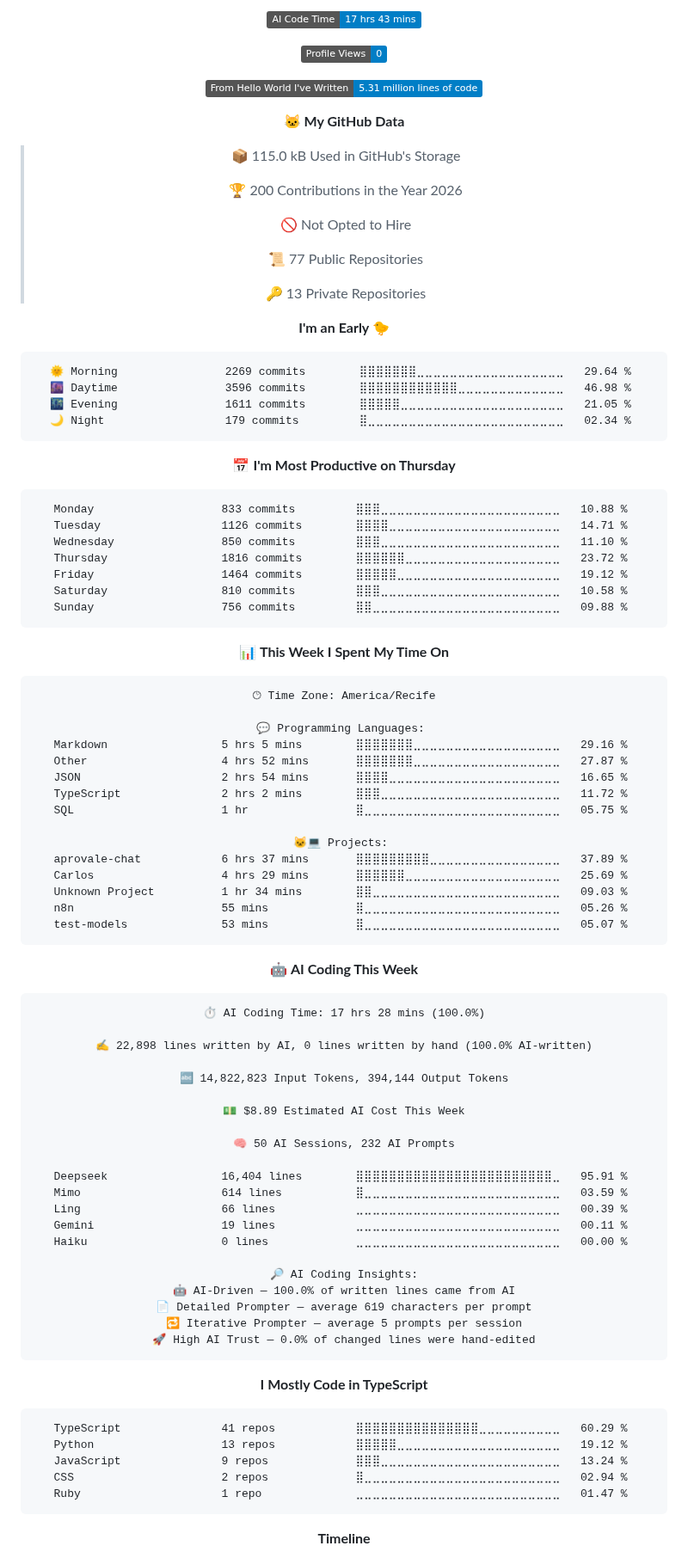
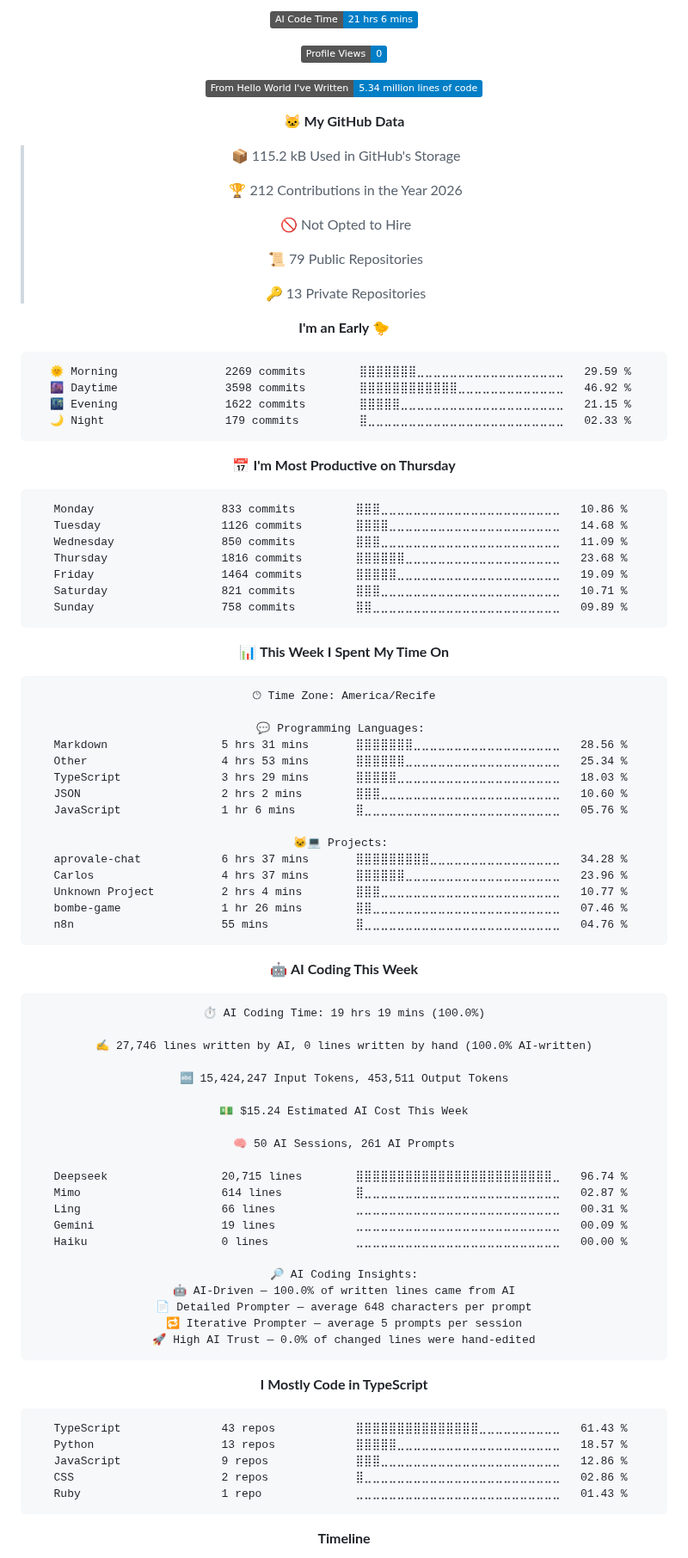
Before and after one commit to Kaduh15/kaduh15, a Markdown page: README.md, the part around one of its changes. Shown at 86% size. GitHub-like rendering; folded sections open; badges without logos.

Commit message:
Updated with Dev Metrics

````diff
--- a/README.md
+++ b/README.md
@@ -80,40 +80,40 @@
 
-![AI Code Time](http://img.shields.io/badge/AI%20Code%20Time-17%20hrs%2043%20mins-blue?style=flat)
+![AI Code Time](http://img.shields.io/badge/AI%20Code%20Time-21%20hrs%206%20mins-blue?style=flat)
 
 ![Profile Views](http://img.shields.io/badge/Profile%20Views-0-blue?style=flat)
 
-![Lines of code](https://img.shields.io/badge/From%20Hello%20World%20I%27ve%20Written-5.31%20million%20lines%20of%20code-blue?style=flat)
+![Lines of code](https://img.shields.io/badge/From%20Hello%20World%20I%27ve%20Written-5.34%20million%20lines%20of%20code-blue?style=flat)
 
 **🐱 My GitHub Data**
 
-> 📦 115.0 kB Used in GitHub's Storage
+> 📦 115.2 kB Used in GitHub's Storage
  >
-> 🏆 200 Contributions in the Year 2026
+> 🏆 212 Contributions in the Year 2026
  >
 > 🚫 Not Opted to Hire
  >
-> 📜 77 Public Repositories
+> 📜 79 Public Repositories
  >
 > 🔑 13 Private Repositories
  >
 **I'm an Early 🐤**
 
 ```text
-🌞 Morning                2269 commits        ⣿⣿⣿⣿⣿⣿⣿⣀⣀⣀⣀⣀⣀⣀⣀⣀⣀⣀⣀⣀⣀⣀⣀⣀⣀   29.64 %
-🌆 Daytime                3596 commits        ⣿⣿⣿⣿⣿⣿⣿⣿⣿⣿⣿⣿⣀⣀⣀⣀⣀⣀⣀⣀⣀⣀⣀⣀⣀   46.98 %
-🌃 Evening                1611 commits        ⣿⣿⣿⣿⣿⣀⣀⣀⣀⣀⣀⣀⣀⣀⣀⣀⣀⣀⣀⣀⣀⣀⣀⣀⣀   21.05 %
-🌙 Night                  179 commits         ⣿⣀⣀⣀⣀⣀⣀⣀⣀⣀⣀⣀⣀⣀⣀⣀⣀⣀⣀⣀⣀⣀⣀⣀⣀   02.34 %
+🌞 Morning                2269 commits        ⣿⣿⣿⣿⣿⣿⣿⣀⣀⣀⣀⣀⣀⣀⣀⣀⣀⣀⣀⣀⣀⣀⣀⣀⣀   29.59 %
+🌆 Daytime                3598 commits        ⣿⣿⣿⣿⣿⣿⣿⣿⣿⣿⣿⣿⣀⣀⣀⣀⣀⣀⣀⣀⣀⣀⣀⣀⣀   46.92 %
+🌃 Evening                1622 commits        ⣿⣿⣿⣿⣿⣀⣀⣀⣀⣀⣀⣀⣀⣀⣀⣀⣀⣀⣀⣀⣀⣀⣀⣀⣀   21.15 %
+🌙 Night                  179 commits         ⣿⣀⣀⣀⣀⣀⣀⣀⣀⣀⣀⣀⣀⣀⣀⣀⣀⣀⣀⣀⣀⣀⣀⣀⣀   02.33 %
 ```
 📅 **I'm Most Productive on Thursday**
 
 ```text
-Monday                   833 commits         ⣿⣿⣿⣀⣀⣀⣀⣀⣀⣀⣀⣀⣀⣀⣀⣀⣀⣀⣀⣀⣀⣀⣀⣀⣀   10.88 %
-Tuesday                  1126 commits        ⣿⣿⣿⣿⣀⣀⣀⣀⣀⣀⣀⣀⣀⣀⣀⣀⣀⣀⣀⣀⣀⣀⣀⣀⣀   14.71 %
-Wednesday                850 commits         ⣿⣿⣿⣀⣀⣀⣀⣀⣀⣀⣀⣀⣀⣀⣀⣀⣀⣀⣀⣀⣀⣀⣀⣀⣀   11.10 %
-Thursday                 1816 commits        ⣿⣿⣿⣿⣿⣿⣀⣀⣀⣀⣀⣀⣀⣀⣀⣀⣀⣀⣀⣀⣀⣀⣀⣀⣀   23.72 %
-Friday                   1464 commits        ⣿⣿⣿⣿⣿⣀⣀⣀⣀⣀⣀⣀⣀⣀⣀⣀⣀⣀⣀⣀⣀⣀⣀⣀⣀   19.12 %
-Saturday                 810 commits         ⣿⣿⣿⣀⣀⣀⣀⣀⣀⣀⣀⣀⣀⣀⣀⣀⣀⣀⣀⣀⣀⣀⣀⣀⣀   10.58 %
-Sunday                   756 commits         ⣿⣿⣀⣀⣀⣀⣀⣀⣀⣀⣀⣀⣀⣀⣀⣀⣀⣀⣀⣀⣀⣀⣀⣀⣀   09.88 %
+Monday                   833 commits         ⣿⣿⣿⣀⣀⣀⣀⣀⣀⣀⣀⣀⣀⣀⣀⣀⣀⣀⣀⣀⣀⣀⣀⣀⣀   10.86 %
+Tuesday                  1126 commits        ⣿⣿⣿⣿⣀⣀⣀⣀⣀⣀⣀⣀⣀⣀⣀⣀⣀⣀⣀⣀⣀⣀⣀⣀⣀   14.68 %
+Wednesday                850 commits         ⣿⣿⣿⣀⣀⣀⣀⣀⣀⣀⣀⣀⣀⣀⣀⣀⣀⣀⣀⣀⣀⣀⣀⣀⣀   11.09 %
+Thursday                 1816 commits        ⣿⣿⣿⣿⣿⣿⣀⣀⣀⣀⣀⣀⣀⣀⣀⣀⣀⣀⣀⣀⣀⣀⣀⣀⣀   23.68 %
+Friday                   1464 commits        ⣿⣿⣿⣿⣿⣀⣀⣀⣀⣀⣀⣀⣀⣀⣀⣀⣀⣀⣀⣀⣀⣀⣀⣀⣀   19.09 %
+Saturday                 821 commits         ⣿⣿⣿⣀⣀⣀⣀⣀⣀⣀⣀⣀⣀⣀⣀⣀⣀⣀⣀⣀⣀⣀⣀⣀⣀   10.71 %
+Sunday                   758 commits         ⣿⣿⣀⣀⣀⣀⣀⣀⣀⣀⣀⣀⣀⣀⣀⣀⣀⣀⣀⣀⣀⣀⣀⣀⣀   09.89 %
 ```
 
 
@@ -123,42 +123,42 @@ Sunday                   756 commits         ⣿⣿⣀⣀⣀⣀⣀⣀⣀⣀⣀
 🕑︎ Time Zone: America/Recife
 
 💬 Programming Languages:
-Markdown                 5 hrs 5 mins        ⣿⣿⣿⣿⣿⣿⣿⣀⣀⣀⣀⣀⣀⣀⣀⣀⣀⣀⣀⣀⣀⣀⣀⣀⣀   29.16 %
-Other                    4 hrs 52 mins       ⣿⣿⣿⣿⣿⣿⣿⣀⣀⣀⣀⣀⣀⣀⣀⣀⣀⣀⣀⣀⣀⣀⣀⣀⣀   27.87 %
-JSON                     2 hrs 54 mins       ⣿⣿⣿⣿⣀⣀⣀⣀⣀⣀⣀⣀⣀⣀⣀⣀⣀⣀⣀⣀⣀⣀⣀⣀⣀   16.65 %
-TypeScript               2 hrs 2 mins        ⣿⣿⣿⣀⣀⣀⣀⣀⣀⣀⣀⣀⣀⣀⣀⣀⣀⣀⣀⣀⣀⣀⣀⣀⣀   11.72 %
-SQL                      1 hr                ⣿⣀⣀⣀⣀⣀⣀⣀⣀⣀⣀⣀⣀⣀⣀⣀⣀⣀⣀⣀⣀⣀⣀⣀⣀   05.75 %
+Markdown                 5 hrs 31 mins       ⣿⣿⣿⣿⣿⣿⣿⣀⣀⣀⣀⣀⣀⣀⣀⣀⣀⣀⣀⣀⣀⣀⣀⣀⣀   28.56 %
+Other                    4 hrs 53 mins       ⣿⣿⣿⣿⣿⣿⣀⣀⣀⣀⣀⣀⣀⣀⣀⣀⣀⣀⣀⣀⣀⣀⣀⣀⣀   25.34 %
+TypeScript               3 hrs 29 mins       ⣿⣿⣿⣿⣿⣀⣀⣀⣀⣀⣀⣀⣀⣀⣀⣀⣀⣀⣀⣀⣀⣀⣀⣀⣀   18.03 %
+JSON                     2 hrs 2 mins        ⣿⣿⣿⣀⣀⣀⣀⣀⣀⣀⣀⣀⣀⣀⣀⣀⣀⣀⣀⣀⣀⣀⣀⣀⣀   10.60 %
+JavaScript               1 hr 6 mins         ⣿⣀⣀⣀⣀⣀⣀⣀⣀⣀⣀⣀⣀⣀⣀⣀⣀⣀⣀⣀⣀⣀⣀⣀⣀   05.76 %
 
 🐱‍💻 Projects:
-aprovale-chat            6 hrs 37 mins       ⣿⣿⣿⣿⣿⣿⣿⣿⣿⣀⣀⣀⣀⣀⣀⣀⣀⣀⣀⣀⣀⣀⣀⣀⣀   37.89 %
-Carlos                   4 hrs 29 mins       ⣿⣿⣿⣿⣿⣿⣀⣀⣀⣀⣀⣀⣀⣀⣀⣀⣀⣀⣀⣀⣀⣀⣀⣀⣀   25.69 %
-Unknown Project          1 hr 34 mins        ⣿⣿⣀⣀⣀⣀⣀⣀⣀⣀⣀⣀⣀⣀⣀⣀⣀⣀⣀⣀⣀⣀⣀⣀⣀   09.03 %
-n8n                      55 mins             ⣿⣀⣀⣀⣀⣀⣀⣀⣀⣀⣀⣀⣀⣀⣀⣀⣀⣀⣀⣀⣀⣀⣀⣀⣀   05.26 %
-test-models              53 mins             ⣿⣀⣀⣀⣀⣀⣀⣀⣀⣀⣀⣀⣀⣀⣀⣀⣀⣀⣀⣀⣀⣀⣀⣀⣀   05.07 %
+aprovale-chat            6 hrs 37 mins       ⣿⣿⣿⣿⣿⣿⣿⣿⣿⣀⣀⣀⣀⣀⣀⣀⣀⣀⣀⣀⣀⣀⣀⣀⣀   34.28 %
+Carlos                   4 hrs 37 mins       ⣿⣿⣿⣿⣿⣿⣀⣀⣀⣀⣀⣀⣀⣀⣀⣀⣀⣀⣀⣀⣀⣀⣀⣀⣀   23.96 %
+Unknown Project          2 hrs 4 mins        ⣿⣿⣿⣀⣀⣀⣀⣀⣀⣀⣀⣀⣀⣀⣀⣀⣀⣀⣀⣀⣀⣀⣀⣀⣀   10.77 %
+bombe-game               1 hr 26 mins        ⣿⣿⣀⣀⣀⣀⣀⣀⣀⣀⣀⣀⣀⣀⣀⣀⣀⣀⣀⣀⣀⣀⣀⣀⣀   07.46 %
+n8n                      55 mins             ⣿⣀⣀⣀⣀⣀⣀⣀⣀⣀⣀⣀⣀⣀⣀⣀⣀⣀⣀⣀⣀⣀⣀⣀⣀   04.76 %
 ```
 
 🤖 **AI Coding This Week**
 
 ```text
-⏱ AI Coding Time: 17 hrs 28 mins (100.0%)
+⏱ AI Coding Time: 19 hrs 19 mins (100.0%)
 
-✍️ 22,898 lines written by AI, 0 lines written by hand (100.0% AI-written)
+✍️ 27,746 lines written by AI, 0 lines written by hand (100.0% AI-written)
 
-🔤 14,822,823 Input Tokens, 394,144 Output Tokens
+🔤 15,424,247 Input Tokens, 453,511 Output Tokens
 
-💵 $8.89 Estimated AI Cost This Week
+💵 $15.24 Estimated AI Cost This Week
 
-🧠 50 AI Sessions, 232 AI Prompts
+🧠 50 AI Sessions, 261 AI Prompts
 
-Deepseek                 16,404 lines        ⣿⣿⣿⣿⣿⣿⣿⣿⣿⣿⣿⣿⣿⣿⣿⣿⣿⣿⣿⣿⣿⣿⣿⣿⣀   95.91 %
-Mimo                     614 lines           ⣿⣀⣀⣀⣀⣀⣀⣀⣀⣀⣀⣀⣀⣀⣀⣀⣀⣀⣀⣀⣀⣀⣀⣀⣀   03.59 %
-Ling                     66 lines            ⣀⣀⣀⣀⣀⣀⣀⣀⣀⣀⣀⣀⣀⣀⣀⣀⣀⣀⣀⣀⣀⣀⣀⣀⣀   00.39 %
-Gemini                   19 lines            ⣀⣀⣀⣀⣀⣀⣀⣀⣀⣀⣀⣀⣀⣀⣀⣀⣀⣀⣀⣀⣀⣀⣀⣀⣀   00.11 %
+Deepseek                 20,715 lines        ⣿⣿⣿⣿⣿⣿⣿⣿⣿⣿⣿⣿⣿⣿⣿⣿⣿⣿⣿⣿⣿⣿⣿⣿⣀   96.74 %
+Mimo                     614 lines           ⣿⣀⣀⣀⣀⣀⣀⣀⣀⣀⣀⣀⣀⣀⣀⣀⣀⣀⣀⣀⣀⣀⣀⣀⣀   02.87 %
+Ling                     66 lines            ⣀⣀⣀⣀⣀⣀⣀⣀⣀⣀⣀⣀⣀⣀⣀⣀⣀⣀⣀⣀⣀⣀⣀⣀⣀   00.31 %
+Gemini                   19 lines            ⣀⣀⣀⣀⣀⣀⣀⣀⣀⣀⣀⣀⣀⣀⣀⣀⣀⣀⣀⣀⣀⣀⣀⣀⣀   00.09 %
 Haiku                    0 lines             ⣀⣀⣀⣀⣀⣀⣀⣀⣀⣀⣀⣀⣀⣀⣀⣀⣀⣀⣀⣀⣀⣀⣀⣀⣀   00.00 %
 
 🔎 AI Coding Insights:
 🤖 AI-Driven — 100.0% of written lines came from AI
-📄 Detailed Prompter — average 619 characters per prompt
+📄 Detailed Prompter — average 648 characters per prompt
 🔁 Iterative Prompter — average 5 prompts per session
 🚀 High AI Trust — 0.0% of changed lines were hand-edited
 ```
@@ -166,11 +166,11 @@ Haiku                    0 lines             ⣀⣀⣀⣀⣀⣀⣀⣀⣀⣀⣀
 **I Mostly Code in TypeScript**
 
 ```text
-TypeScript               41 repos            ⣿⣿⣿⣿⣿⣿⣿⣿⣿⣿⣿⣿⣿⣿⣿⣀⣀⣀⣀⣀⣀⣀⣀⣀⣀   60.29 %
-Python                   13 repos            ⣿⣿⣿⣿⣿⣀⣀⣀⣀⣀⣀⣀⣀⣀⣀⣀⣀⣀⣀⣀⣀⣀⣀⣀⣀   19.12 %
-JavaScript               9 repos             ⣿⣿⣿⣀⣀⣀⣀⣀⣀⣀⣀⣀⣀⣀⣀⣀⣀⣀⣀⣀⣀⣀⣀⣀⣀   13.24 %
-CSS                      2 repos             ⣿⣀⣀⣀⣀⣀⣀⣀⣀⣀⣀⣀⣀⣀⣀⣀⣀⣀⣀⣀⣀⣀⣀⣀⣀   02.94 %
-Ruby                     1 repo              ⣀⣀⣀⣀⣀⣀⣀⣀⣀⣀⣀⣀⣀⣀⣀⣀⣀⣀⣀⣀⣀⣀⣀⣀⣀   01.47 %
+TypeScript               43 repos            ⣿⣿⣿⣿⣿⣿⣿⣿⣿⣿⣿⣿⣿⣿⣿⣀⣀⣀⣀⣀⣀⣀⣀⣀⣀   61.43 %
+Python                   13 repos            ⣿⣿⣿⣿⣿⣀⣀⣀⣀⣀⣀⣀⣀⣀⣀⣀⣀⣀⣀⣀⣀⣀⣀⣀⣀   18.57 %
+JavaScript               9 repos             ⣿⣿⣿⣀⣀⣀⣀⣀⣀⣀⣀⣀⣀⣀⣀⣀⣀⣀⣀⣀⣀⣀⣀⣀⣀   12.86 %
+CSS                      2 repos             ⣿⣀⣀⣀⣀⣀⣀⣀⣀⣀⣀⣀⣀⣀⣀⣀⣀⣀⣀⣀⣀⣀⣀⣀⣀   02.86 %
+Ruby                     1 repo              ⣀⣀⣀⣀⣀⣀⣀⣀⣀⣀⣀⣀⣀⣀⣀⣀⣀⣀⣀⣀⣀⣀⣀⣀⣀   01.43 %
 ```
 
 
````
Also changed, not shown: other parts of README.md (+2 -2 lines), assets/bar_graph.png.
